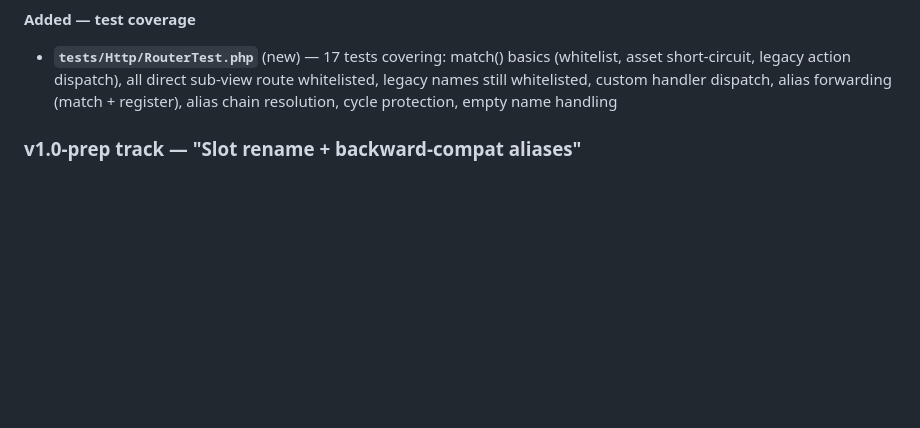
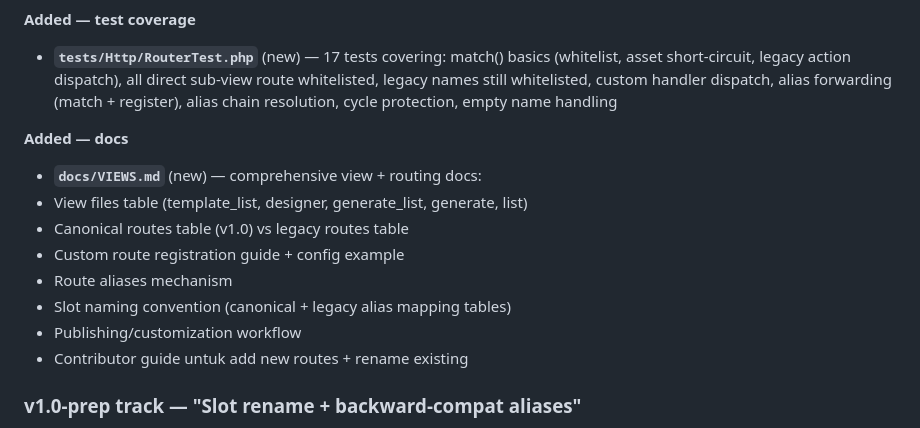
Before and after one commit to mrpotensial/ezdoc, a Markdown page: CHANGELOG.md, the part around the change. Rendered like a GitHub page; blank space fills up the shorter version.

```diff
--- a/CHANGELOG.md
+++ b/CHANGELOG.md
@@ -46,6 +46,17 @@ mechanism (parity antara SlotRegistry dan Router).
  route whitelisted, legacy names still whitelisted, custom handler dispatch,
  alias forwarding (match + register), alias chain resolution, cycle protection,
  empty name handling
+
+**Added — docs**
+
+- **`docs/VIEWS.md`** (new) — comprehensive view + routing docs:
+ - View files table (template_list, designer, generate_list, generate, list)
+ - Canonical routes table (v1.0) vs legacy routes table
+ - Custom route registration guide + config example
+ - Route aliases mechanism
+ - Slot naming convention (canonical + legacy alias mapping tables)
+ - Publishing/customization workflow
+ - Contributor guide untuk add new routes + rename existing
 
 ### v1.0-prep track — "Slot rename + backward-compat aliases"
 
```
Also changed, not shown: docs/PRD.md (+1 -1 lines), docs/VIEWS.md (added, +198 -0 lines).
